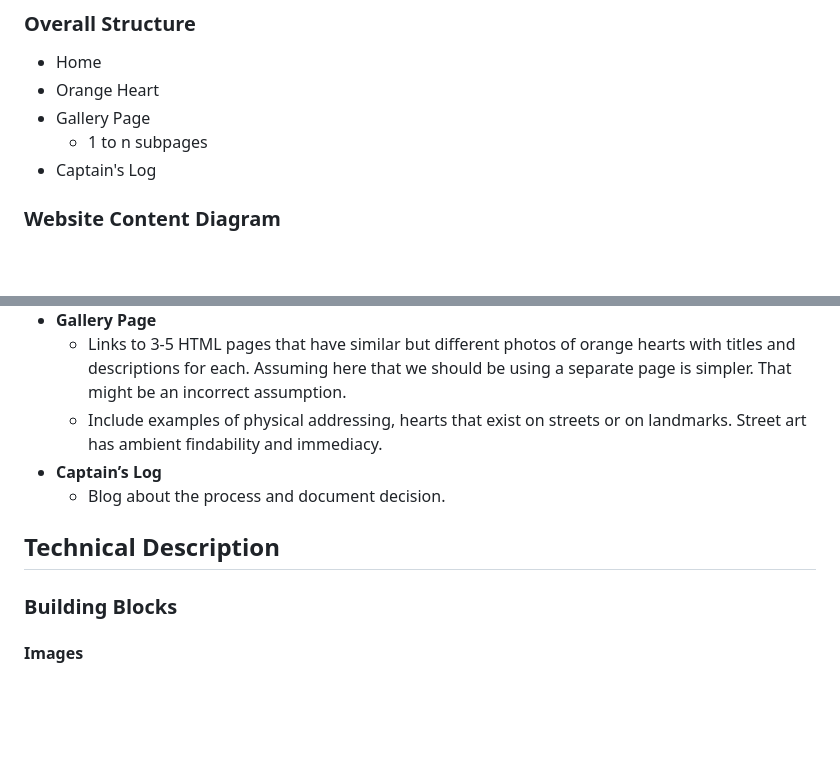
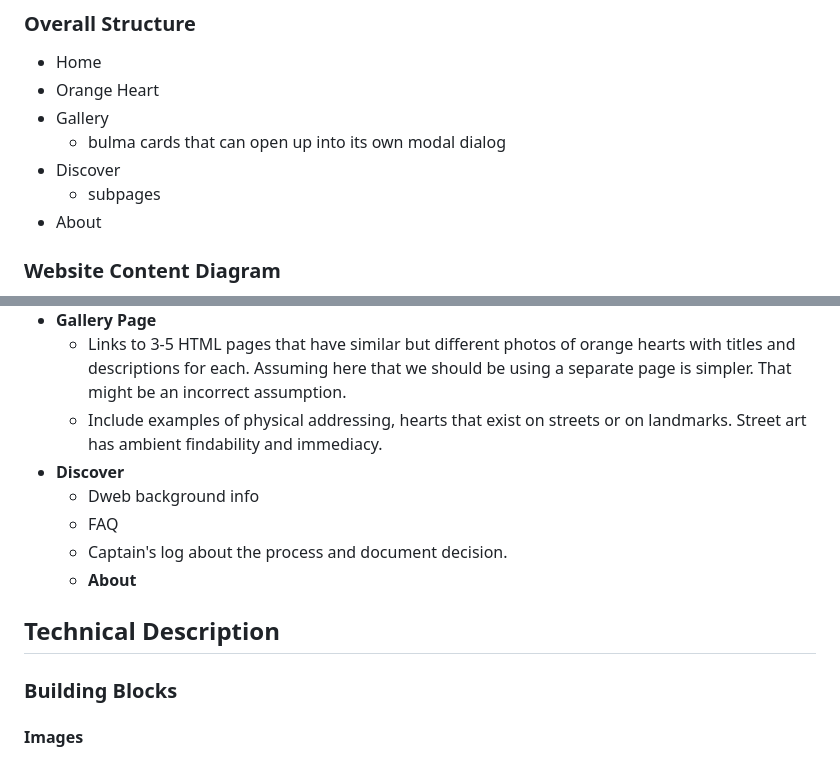
Before and after one commit to yetessam/orange-heart-image-addressing, a Markdown page: docs/design_doc.md, 2 parts joined by grey strips. Drawn GitHub-style; blank space fills up the shorter version.

```diff
--- a/docs/design_doc.md
+++ b/docs/design_doc.md
@@ -21,9 +21,12 @@ Rather than looking at the one heart image online, I use it to peer through to o
 ### Overall Structure
 - Home
 - Orange Heart
-- Gallery Page
-  - 1 to n subpages
-- Captain's Log
+- Gallery
+  - bulma cards that can open up into its own modal dialog
+- Discover
+  - subpages
+- About
+
 
 ### Website Content Diagram
 - **Home**
@@ -32,11 +35,13 @@ Rather than looking at the one heart image online, I use it to peer through to o
 - **Gallery Page**
   - Links to 3-5 HTML pages that have similar but different photos of orange hearts with titles and descriptions for each. Assuming here that we should be using a separate page is simpler. That might be an incorrect assumption.
   - Include examples of physical addressing, hearts that exist on streets or on landmarks. Street art has ambient findability and immediacy.
-- **Captain’s Log**
-  - Blog about the process and document decision.
+- **Discover**
+    - Dweb background info
+    - FAQ
+    - Captain's log about the process and document decision.
+  - **About**
 
 ## Technical Description
-
 ### Building Blocks
 
 #### Images
```
